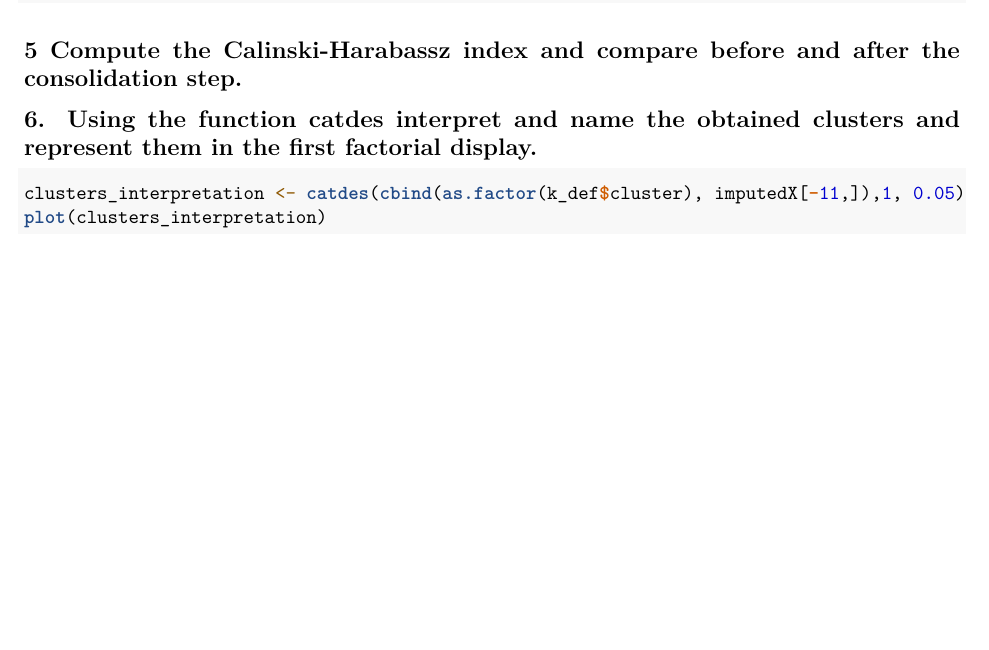
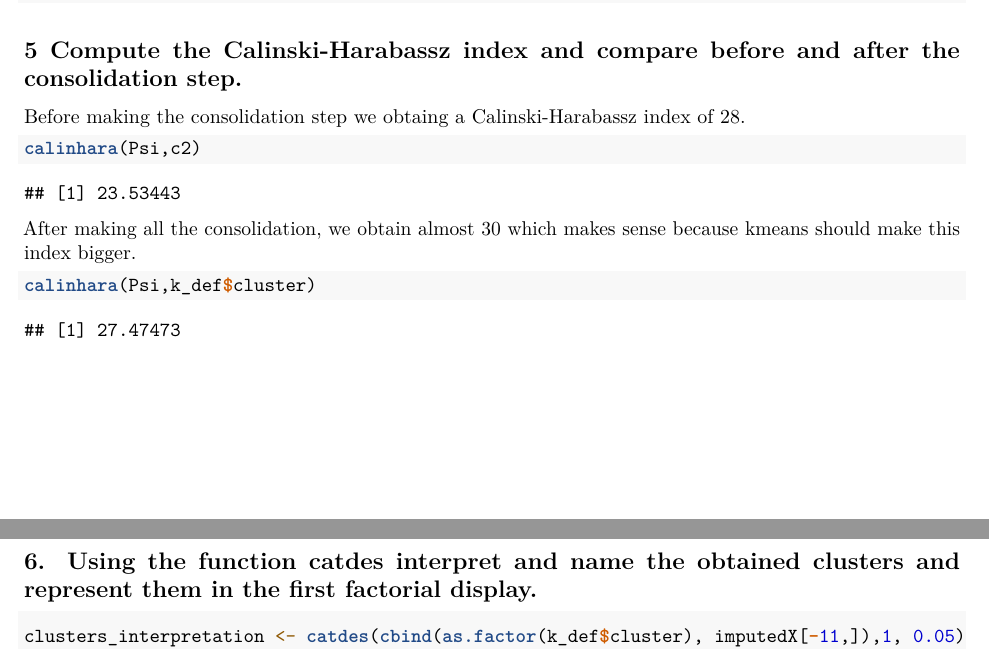
Before and after one commit to JoelCantero/Homework-3---MVA, an R Markdown document (deliverable.Rmd): part of page 6 of 8 before the commit and two parts of pages 6 and 7 of 8 after it, the two joined at a grey line, cut so that both start at the same text, the shorter picture padded with empty space. Rendered offline with R 4.5, knitr and Pandoc, then LaTeX, with nearby package versions; code that draws random numbers runs with fixed seeds of ours; some code elsewhere in the file could not run offline; common packages that the code uses without loading them are loaded.

Commit message:
Some Corrections v2

````diff
--- a/deliverable.Rmd
+++ b/deliverable.Rmd
@@ -96,6 +97,14 @@ k_def <- kmeans(Psi,centers=cdg)
 ```
 
 ## 5 Compute the Calinski-Harabassz index and compare before and after the consolidation step.
+Before making the consolidation step we obtaing a Calinski-Harabassz index of 28.
+```{r calinhara-Before}
+calinhara(Psi,c2)
+```
+After making all the consolidation, we obtain almost 30 which makes sense because kmeans should make this index bigger.
+```{r calinhara-After}
+calinhara(Psi,k_def$cluster)
+```
 
 ## 6. Using the function catdes interpret and name the obtained clusters and represent them in the first factorial display.
 ```{r catdes}
````
Also changed, not shown: deliverable.Rmd (1 more changed lines).
